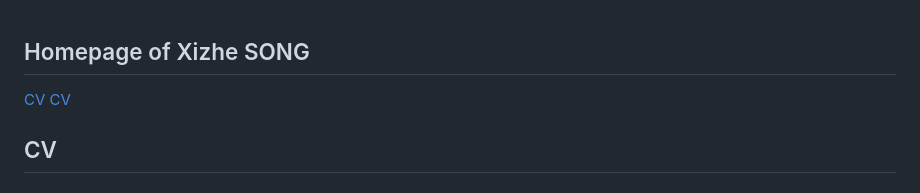
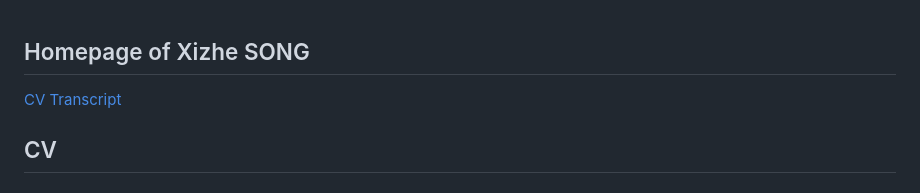
Before and after one commit to hsichesung/hsichesung.github.io, a Markdown page: README.md, the part around the change. Drawn GitHub-style.

```diff
--- a/README.md
+++ b/README.md
@@ -2,7 +2,7 @@
 
 <div style="padding: 10px;">
     <a href="#CV" style="margin-right: 10px;">CV</a>
-    <a href="#Transcript" style="margin-right: 10px;">CV</a>
+    <a href="#Transcript" style="margin-right: 10px;">Transcript</a>
 
 </div>
 
```
